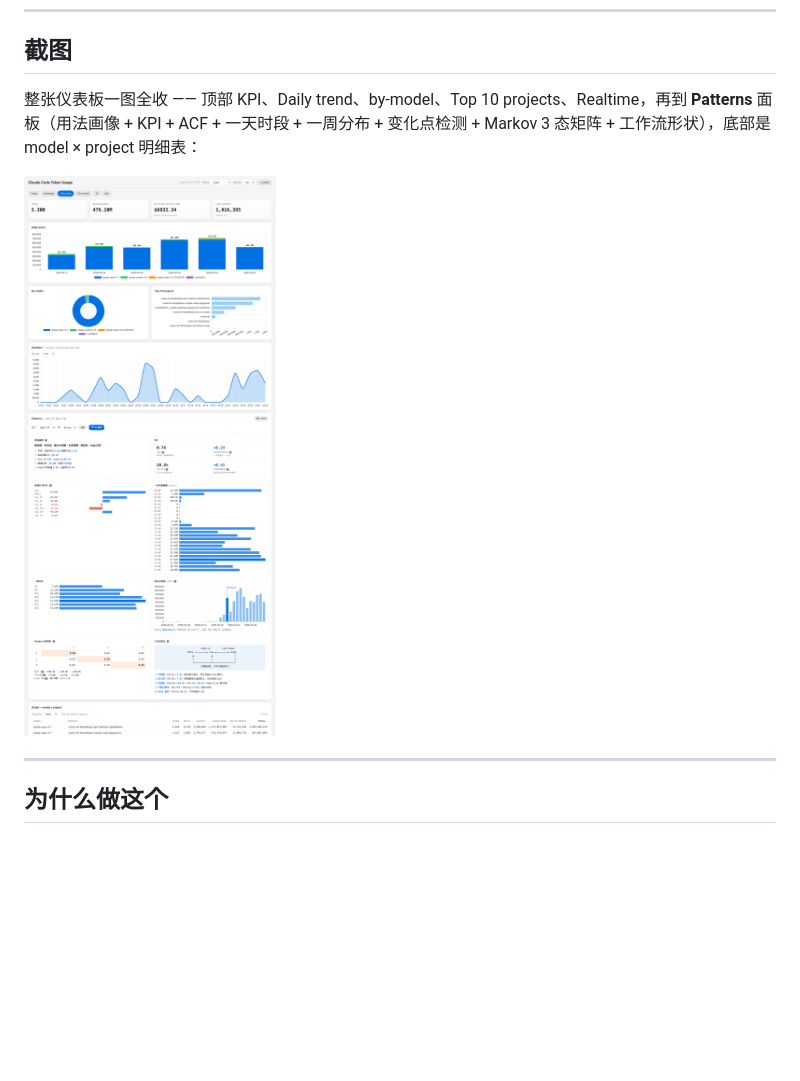
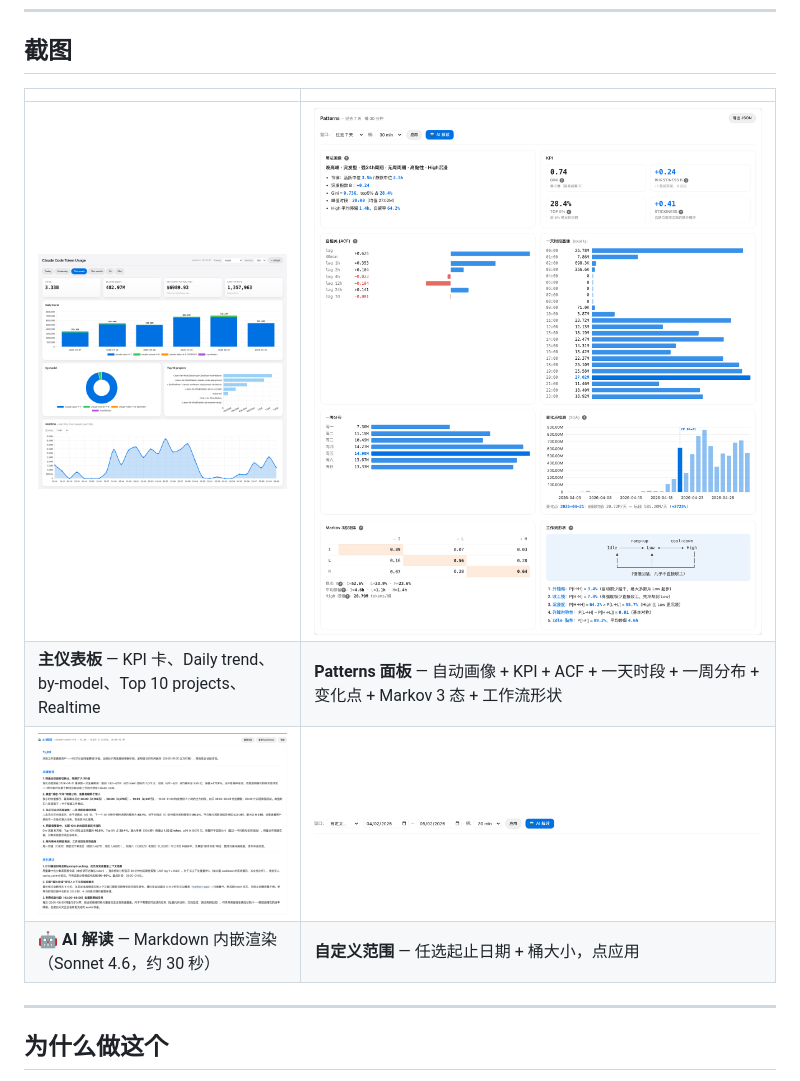
Before and after one commit to WholeNightCoding/token-usage, a Markdown page: README.zh-CN.md, the part around the change. Drawn GitHub-style; pictures changed too: docs/screenshots/01-dashboard.png, docs/screenshots/02-patterns.png (added), docs/screenshots/03-ai-interpret.png (added); blank space fills up the shorter version.

```diff
--- a/README.zh-CN.md
+++ b/README.zh-CN.md
@@ -16,9 +16,12 @@
 
 ## 截图
 
-整张仪表板一图全收 —— 顶部 KPI、Daily trend、by-model、Top 10 projects、Realtime，再到 **Patterns** 面板（用法画像 + KPI + ACF + 一天时段 + 一周分布 + 变化点检测 + Markov 3 态矩阵 + 工作流形状），底部是 model × project 明细表：
-
-![Dashboard](./docs/screenshots/01-dashboard.png)
+| | |
+|---|---|
+| ![主仪表板](./docs/screenshots/01-dashboard.png) | ![Patterns 面板](./docs/screenshots/02-patterns.png) |
+| **主仪表板** — KPI 卡、Daily trend、by-model、Top 10 projects、Realtime | **Patterns 面板** — 自动画像 + KPI + ACF + 一天时段 + 一周分布 + 变化点 + Markov 3 态 + 工作流形状 |
+| ![AI 解读](./docs/screenshots/03-ai-interpret.png) | ![自定义日期范围](./docs/screenshots/04-custom-range.png) |
+| **🤖 AI 解读** — Markdown 内嵌渲染（Sonnet 4.6，约 30 秒） | **自定义范围** — 任选起止日期 + 桶大小，点应用 |
 
 ---
 
```
Also changed, not shown: README.md (+7 -4 lines), docs/screenshots/README.md (+28 -15 lines), 1 other file.
